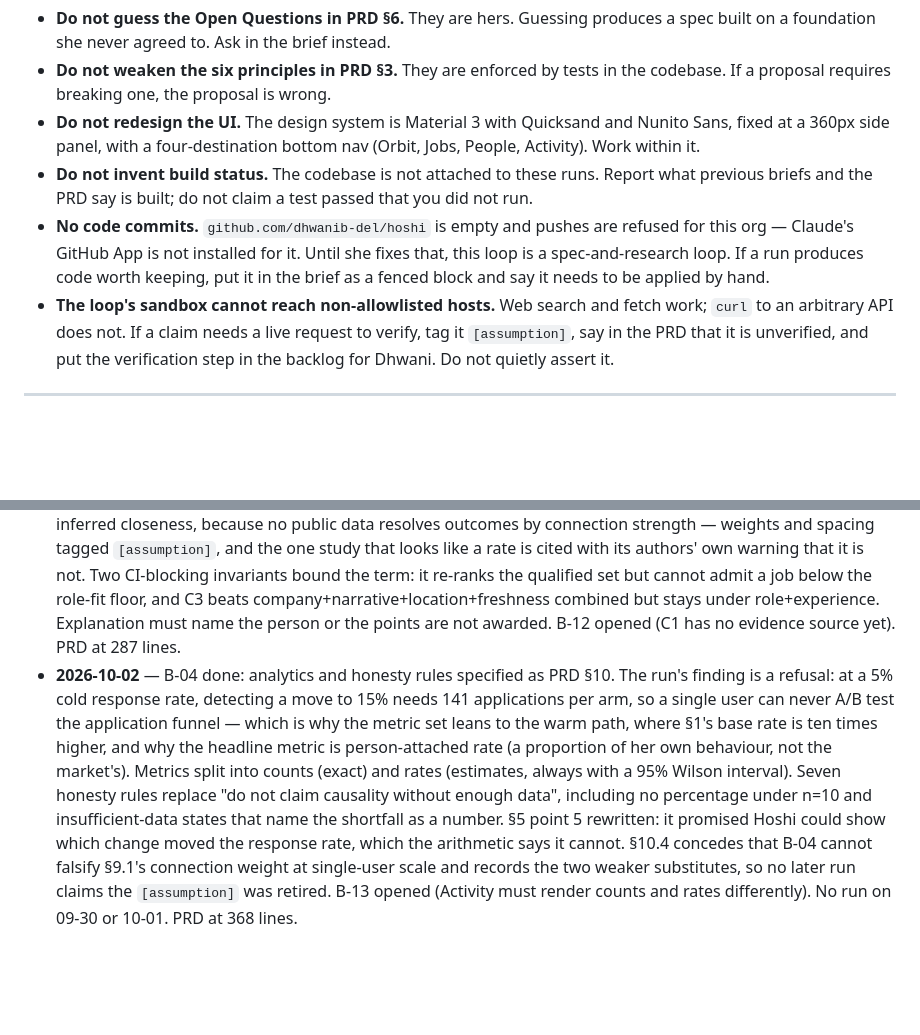
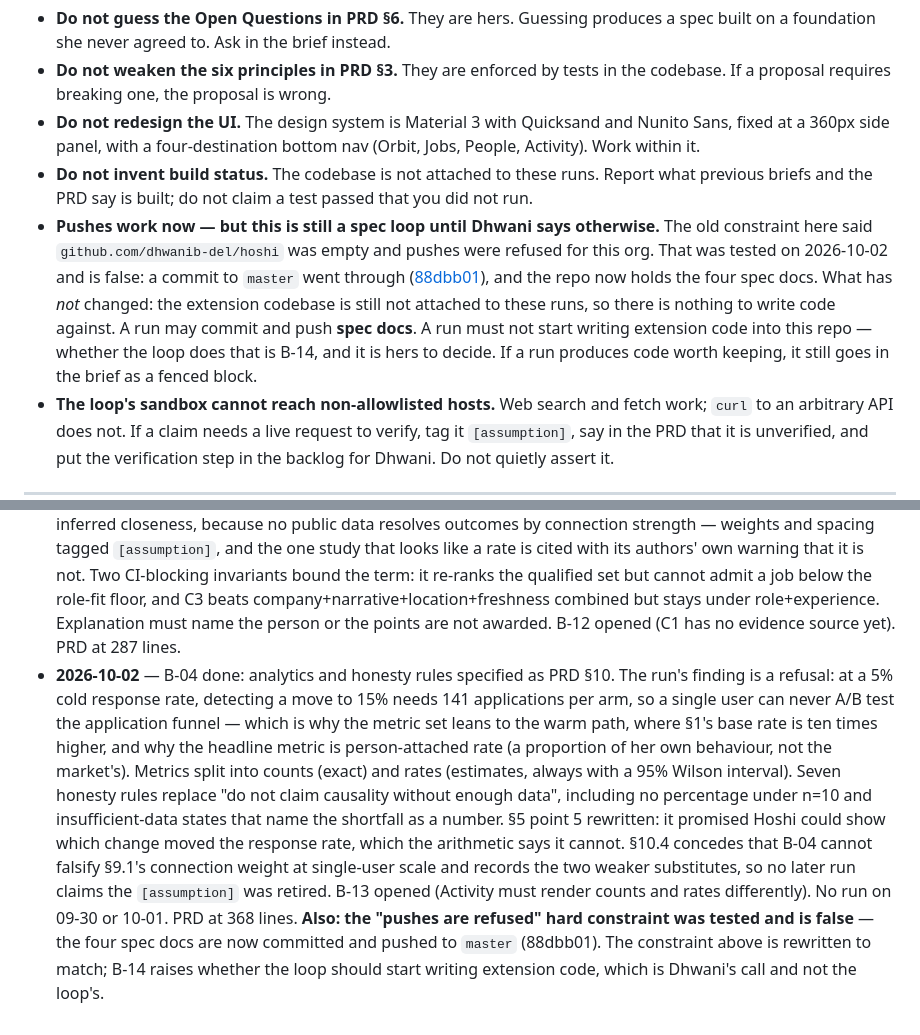
Before and after one commit to dhwanib-del/hoshi, a Markdown page: LOOP.md, 2 parts joined by grey strips. Drawn GitHub-style; blank space fills up the shorter version.

```diff
--- a/LOOP.md
+++ b/LOOP.md
@@ -65,7 +65,7 @@ Sunday is not optional. It is the only thing keeping this document usable.
 - **Do not weaken the six principles in PRD §3.** They are enforced by tests in the codebase. If a proposal requires breaking one, the proposal is wrong.
 - **Do not redesign the UI.** The design system is Material 3 with Quicksand and Nunito Sans, fixed at a 360px side panel, with a four-destination bottom nav (Orbit, Jobs, People, Activity). Work within it.
 - **Do not invent build status.** The codebase is not attached to these runs. Report what previous briefs and the PRD say is built; do not claim a test passed that you did not run.
-- **No code commits.** `github.com/dhwanib-del/hoshi` is empty and pushes are refused for this org — Claude's GitHub App is not installed for it. Until she fixes that, this loop is a spec-and-research loop. If a run produces code worth keeping, put it in the brief as a fenced block and say it needs to be applied by hand.
+- **Pushes work now — but this is still a spec loop until Dhwani says otherwise.** The old constraint here said `github.com/dhwanib-del/hoshi` was empty and pushes were refused for this org. That was tested on 2026-10-02 and is false: a commit to `master` went through ([88dbb01](https://github.com/dhwanib-del/hoshi/commit/88dbb01aca67ef84f6ae77bfc450a1d3d664f950)), and the repo now holds the four spec docs. What has *not* changed: the extension codebase is still not attached to these runs, so there is nothing to write code against. A run may commit and push **spec docs**. A run must not start writing extension code into this repo — whether the loop does that is B-14, and it is hers to decide. If a run produces code worth keeping, it still goes in the brief as a fenced block.
 - **The loop's sandbox cannot reach non-allowlisted hosts.** Web search and fetch work; `curl` to an arbitrary API does not. If a claim needs a live request to verify, tag it `[assumption]`, say in the PRD that it is unverified, and put the verification step in the backlog for Dhwani. Do not quietly assert it.
 
 ---
@@ -100,4 +100,4 @@ Append one line per run. Never rewrite history.
 - **2026-09-27** — Loop created. PRD written from the v3.0 Hoshi PRD, the Job Search Agent spec, the architecture audit, and competitive research. Thesis established: optimize for conversations, not submissions, on 40–65% vs 2–8% interview-rate evidence. Backlog seeded with 10 items. Four Open Questions raised, none guessed.
 - **2026-09-28** — B-03 done: discovery engine specified as PRD §8 (adapter interface, fail-closed result shape, field map onto `ExtractedJob`, dedup via `identityKeys` with the page path winning, permission surface). Providers tiered from their docs — Greenhouse, Lever, Ashby documented and unauthenticated; Workday reverse-engineered and shipping `complete: false`. Discovery seeded by companies the user has a person at, not keywords, since no documented provider offers cross-company search anyway. CORS assumption tagged unverified (sandbox egress refused all four hosts) and raised as B-11.
 - **2026-09-29** — B-01 done: fit scoring specified as PRD §9. Connection takes 20 of 100, displacing 5 each from role, experience, company and narrative. Tiers score what the person can do today (C3/C2/C1/C0) rather than inferred closeness, because no public data resolves outcomes by connection strength — weights and spacing tagged `[assumption]`, and the one study that looks like a rate is cited with its authors' own warning that it is not. Two CI-blocking invariants bound the term: it re-ranks the qualified set but cannot admit a job below the role-fit floor, and C3 beats company+narrative+location+freshness combined but stays under role+experience. Explanation must name the person or the points are not awarded. B-12 opened (C1 has no evidence source yet). PRD at 287 lines.
-- **2026-10-02** — B-04 done: analytics and honesty rules specified as PRD §10. The run's finding is a refusal: at a 5% cold response rate, detecting a move to 15% needs 141 applications per arm, so a single user can never A/B test the application funnel — which is why the metric set leans to the warm path, where §1's base rate is ten times higher, and why the headline metric is person-attached rate (a proportion of her own behaviour, not the market's). Metrics split into counts (exact) and rates (estimates, always with a 95% Wilson interval). Seven honesty rules replace "do not claim causality without enough data", including no percentage under n=10 and insufficient-data states that name the shortfall as a number. §5 point 5 rewritten: it promised Hoshi could show which change moved the response rate, which the arithmetic says it cannot. §10.4 concedes that B-04 cannot falsify §9.1's connection weight at single-user scale and records the two weaker substitutes, so no later run claims the `[assumption]` was retired. B-13 opened (Activity must render counts and rates differently). No run on 09-30 or 10-01. PRD at 368 lines.
+- **2026-10-02** — B-04 done: analytics and honesty rules specified as PRD §10. The run's finding is a refusal: at a 5% cold response rate, detecting a move to 15% needs 141 applications per arm, so a single user can never A/B test the application funnel — which is why the metric set leans to the warm path, where §1's base rate is ten times higher, and why the headline metric is person-attached rate (a proportion of her own behaviour, not the market's). Metrics split into counts (exact) and rates (estimates, always with a 95% Wilson interval). Seven honesty rules replace "do not claim causality without enough data", including no percentage under n=10 and insufficient-data states that name the shortfall as a number. §5 point 5 rewritten: it promised Hoshi could show which change moved the response rate, which the arithmetic says it cannot. §10.4 concedes that B-04 cannot falsify §9.1's connection weight at single-user scale and records the two weaker substitutes, so no later run claims the `[assumption]` was retired. B-13 opened (Activity must render counts and rates differently). No run on 09-30 or 10-01. PRD at 368 lines. **Also: the "pushes are refused" hard constraint was tested and is false** — the four spec docs are now committed and pushed to `master` (88dbb01). The constraint above is rewritten to match; B-14 raises whether the loop should start writing extension code, which is Dhwani's call and not the loop's.
```
Also changed, not shown: BACKLOG.md (+3 -0 lines), briefs/2026-10-02.md (+4 -0 lines).
